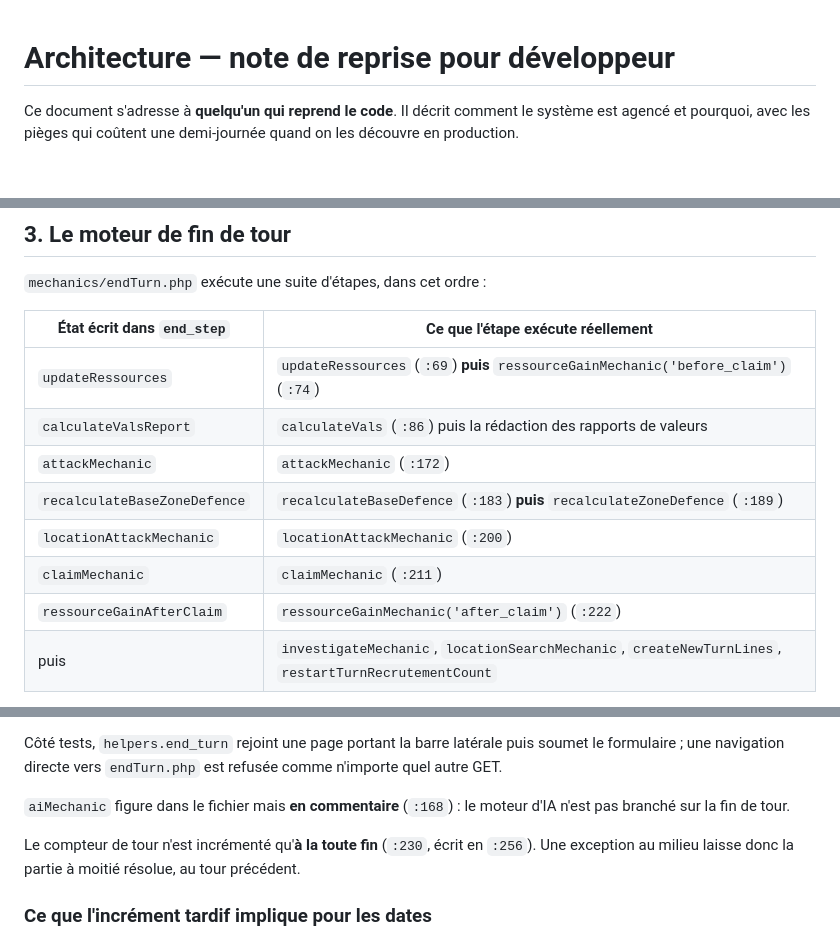
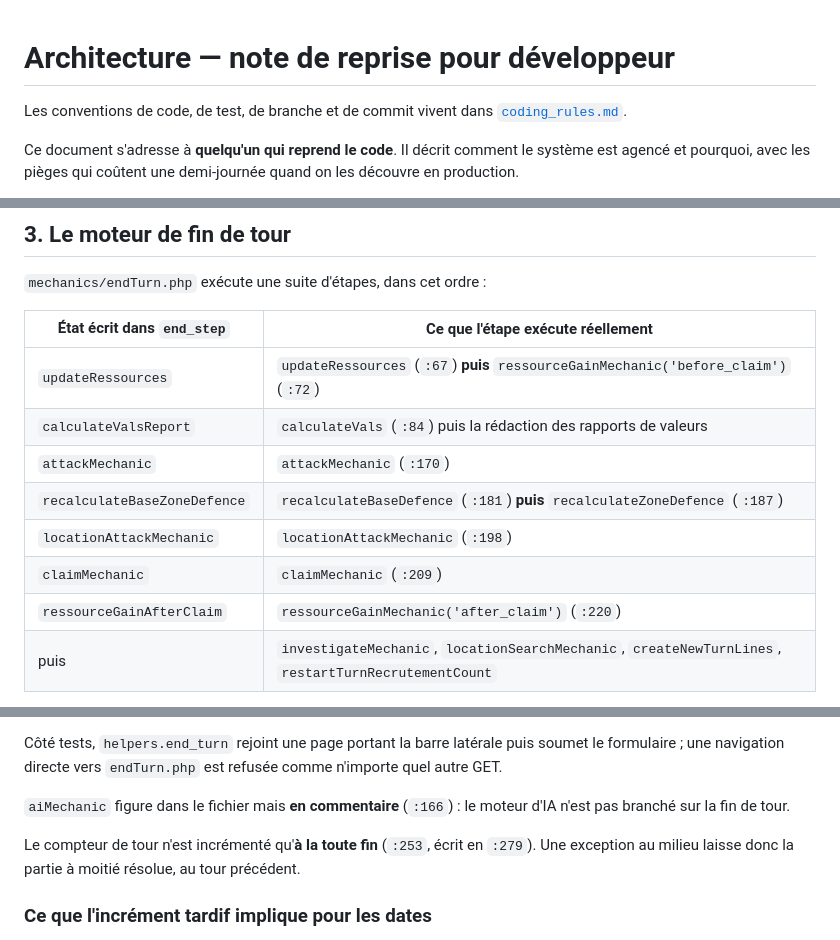
Before and after one commit to Edward-Croc/RPGConquestGame, a Markdown page: docs/architecture.md, 3 parts joined by grey strips. Drawn GitHub-style; blank space fills up the shorter version.

Commit message:
docs: update shown code lines

```diff
--- a/docs/architecture.md
+++ b/docs/architecture.md
@@ -1,4 +1,7 @@
 # Architecture — note de reprise pour développeur
+
+Les conventions de code, de test, de branche et de commit vivent dans
+[`coding_rules.md`](coding_rules.md).
 
 Ce document s'adresse à **quelqu'un qui reprend le code**. Il décrit comment le
 système est agencé et pourquoi, avec les pièges qui coûtent une demi-journée
@@ -132,13 +135,13 @@ lignes.
 
 | État écrit dans `end_step` | Ce que l'étape exécute réellement |
 |---|---|
-| `updateRessources` | `updateRessources` (`:69`) **puis** `ressourceGainMechanic('before_claim')` (`:74`) |
-| `calculateValsReport` | `calculateVals` (`:86`) puis la rédaction des rapports de valeurs |
-| `attackMechanic` | `attackMechanic` (`:172`) |
-| `recalculateBaseZoneDefence` | `recalculateBaseDefence` (`:183`) **puis** `recalculateZoneDefence` (`:189`) |
-| `locationAttackMechanic` | `locationAttackMechanic` (`:200`) |
-| `claimMechanic` | `claimMechanic` (`:211`) |
-| `ressourceGainAfterClaim` | `ressourceGainMechanic('after_claim')` (`:222`) |
+| `updateRessources` | `updateRessources` (`:67`) **puis** `ressourceGainMechanic('before_claim')` (`:72`) |
+| `calculateValsReport` | `calculateVals` (`:84`) puis la rédaction des rapports de valeurs |
+| `attackMechanic` | `attackMechanic` (`:170`) |
+| `recalculateBaseZoneDefence` | `recalculateBaseDefence` (`:181`) **puis** `recalculateZoneDefence` (`:187`) |
+| `locationAttackMechanic` | `locationAttackMechanic` (`:198`) |
+| `claimMechanic` | `claimMechanic` (`:209`) |
+| `ressourceGainAfterClaim` | `ressourceGainMechanic('after_claim')` (`:220`) |
 | puis | `investigateMechanic`, `locationSearchMechanic`, `createNewTurnLines`, `restartTurnRecrutementCount` |
 
 **La granularité de reprise est l'état, pas la fonction.** Deux étapes portent
@@ -175,11 +178,11 @@ Côté tests, `helpers.end_turn` rejoint une page portant la barre latérale pui
 soumet le formulaire ; une navigation directe vers `endTurn.php` est refusée
 comme n'importe quel autre GET.
 
-`aiMechanic` figure dans le fichier mais **en commentaire** (`:168`) : le moteur
+`aiMechanic` figure dans le fichier mais **en commentaire** (`:166`) : le moteur
 d'IA n'est pas branché sur la fin de tour.
 
-Le compteur de tour n'est incrémenté qu'**à la toute fin** (`:230`, écrit en
-`:256`). Une exception au milieu laisse donc la partie à moitié résolue, au tour
+Le compteur de tour n'est incrémenté qu'**à la toute fin** (`:253`, écrit en
+`:279`). Une exception au milieu laisse donc la partie à moitié résolue, au tour
 précédent.
 
 ### Ce que l'incrément tardif implique pour les dates
```
Also changed, not shown: other parts of docs/architecture.md (+1 -1 lines), docs/coding_rules.md (+3 -2 lines).
